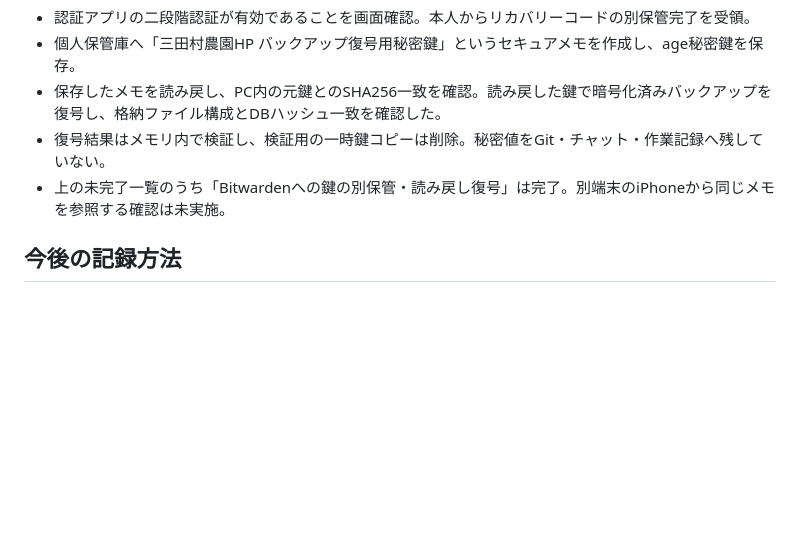
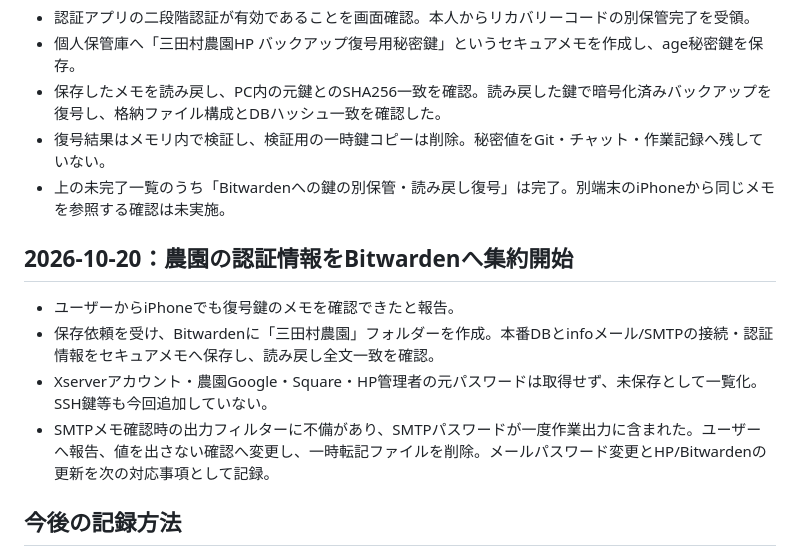
Before and after one commit to mitamura-n/mitamura-farm_hp, a Markdown page: docs/work-log.md, the part around the change. Drawn GitHub-style; blank space fills up the shorter version.

```diff
--- a/docs/work-log.md
+++ b/docs/work-log.md
@@ -57,6 +57,13 @@
 - 復号結果はメモリ内で検証し、検証用の一時鍵コピーは削除。秘密値をGit・チャット・作業記録へ残していない。
 - 上の未完了一覧のうち「Bitwardenへの鍵の別保管・読み戻し復号」は完了。別端末のiPhoneから同じメモを参照する確認は未実施。
 
+## 2026-10-20：農園の認証情報をBitwardenへ集約開始
+
+- ユーザーからiPhoneでも復号鍵のメモを確認できたと報告。
+- 保存依頼を受け、Bitwardenに「三田村農園」フォルダーを作成。本番DBとinfoメール/SMTPの接続・認証情報をセキュアメモへ保存し、読み戻し全文一致を確認。
+- Xserverアカウント・農園Google・Square・HP管理者の元パスワードは取得せず、未保存として一覧化。SSH鍵等も今回追加していない。
+- SMTPメモ確認時の出力フィルターに不備があり、SMTPパスワードが一度作業出力に含まれた。ユーザーへ報告、値を出さない確認へ変更し、一時転記ファイルを削除。メールパスワード変更とHP/Bitwardenの更新を次の対応事項として記録。
+
 ## 今後の記録方法
 
 設定が変わったら重要設定一覧の現在値を更新する。同時に、この資料へ日付・行った作業・確認結果・残作業を追記する。パスワードや秘密鍵の値は、どちらにも残さない。
```
Also changed, not shown: docs/credential-inventory.md (added, +26 -0 lines), docs/important-settings.md (+3 -0 lines).
